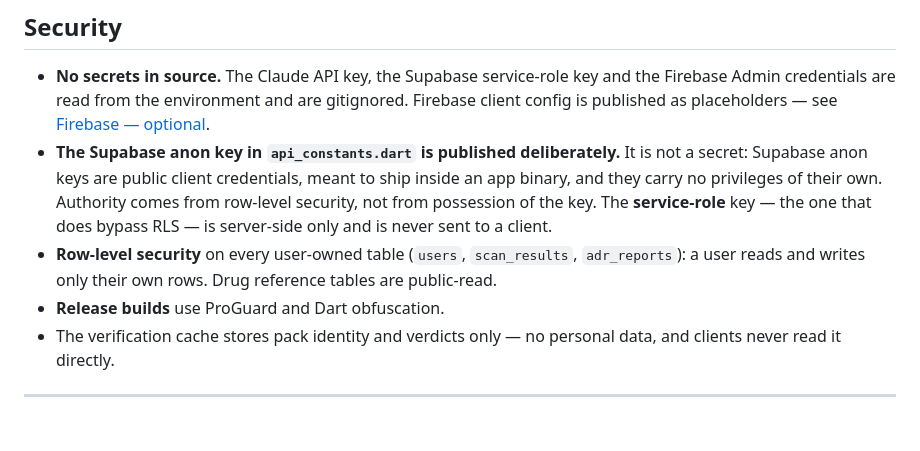
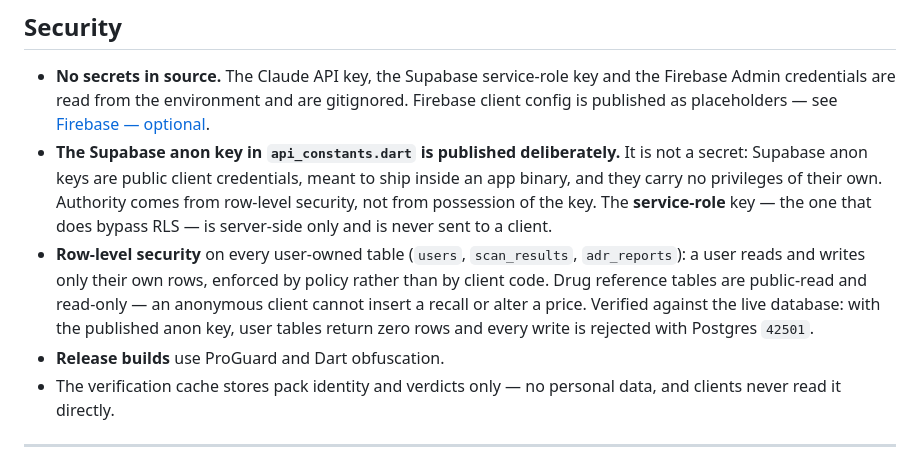
Before and after one commit to Ibrahim4594/DawaaCheck-Pasha-Awards-2026, a Markdown page: README.md, the part around the change. Rendered like a GitHub page; blank space fills up the shorter version.

Commit message:
docs: record the verified RLS posture
The users policies and the verification cache table are now applied to the live
database. Verified with the published anon key: user tables return zero rows and
writes are rejected with Postgres 42501, while drug reference data stays
readable so the app works on a fresh clone.

Co-Authored-By: Claude Opus 5 <noreply@anthropic.com>

```diff
--- a/README.md
+++ b/README.md
@@ -298,8 +298,11 @@ openclaw/          five monitoring agents, Paperclip scheduling
   **service-role** key — the one that does bypass RLS — is server-side only and
   is never sent to a client.
 - **Row-level security** on every user-owned table (`users`, `scan_results`,
-  `adr_reports`): a user reads and writes only their own rows. Drug reference
-  tables are public-read.
+  `adr_reports`): a user reads and writes only their own rows, enforced by
+  policy rather than by client code. Drug reference tables are public-read and
+  read-only — an anonymous client cannot insert a recall or alter a price.
+  Verified against the live database: with the published anon key, user tables
+  return zero rows and every write is rejected with Postgres `42501`.
 - **Release builds** use ProGuard and Dart obfuscation.
 - The verification cache stores pack identity and verdicts only — no personal
   data, and clients never read it directly.
```
